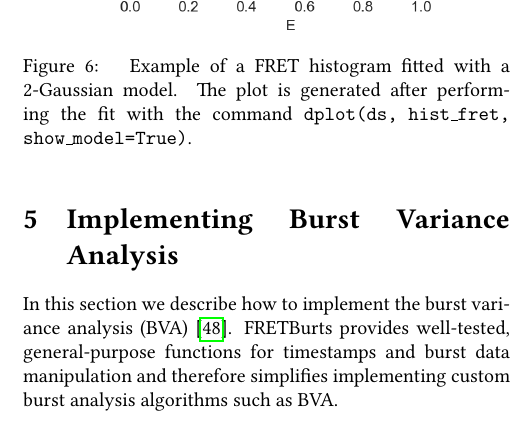
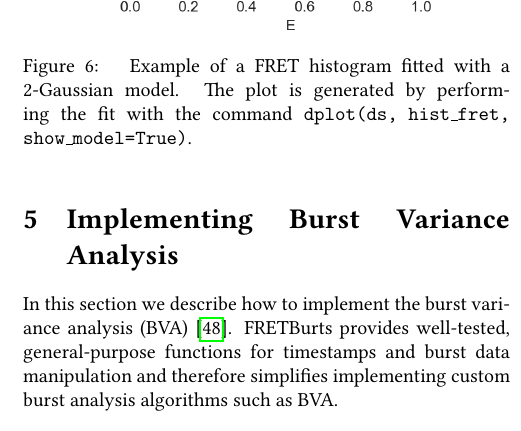
Before and after one commit to tritemio/fretbursts_paper, a LaTeX paper (main.tex, which reads figures/hist_fit/caption.tex): part of one column of page 12 of 19, cut so that both start at the same text. Compiled offline with pdfLaTeX.

Commit message:
edited figures/hist_fit/caption.tex

```diff
--- a/figures/hist_fit/caption.tex
+++ b/figures/hist_fit/caption.tex
@@ -1 +1 @@
-\label{fig:histfit} Example of a FRET histogram fitted with a 2-Gaussian model. The plot is generated after performing the fit with the command \texttt{dplot(ds, hist\_fret, show\_model=True)}.
+\label{fig:histfit} Example of a FRET histogram fitted with a 2-Gaussian model. The plot is generated by performing the fit with the command \texttt{dplot(ds, hist\_fret, show\_model=True)}.
```
